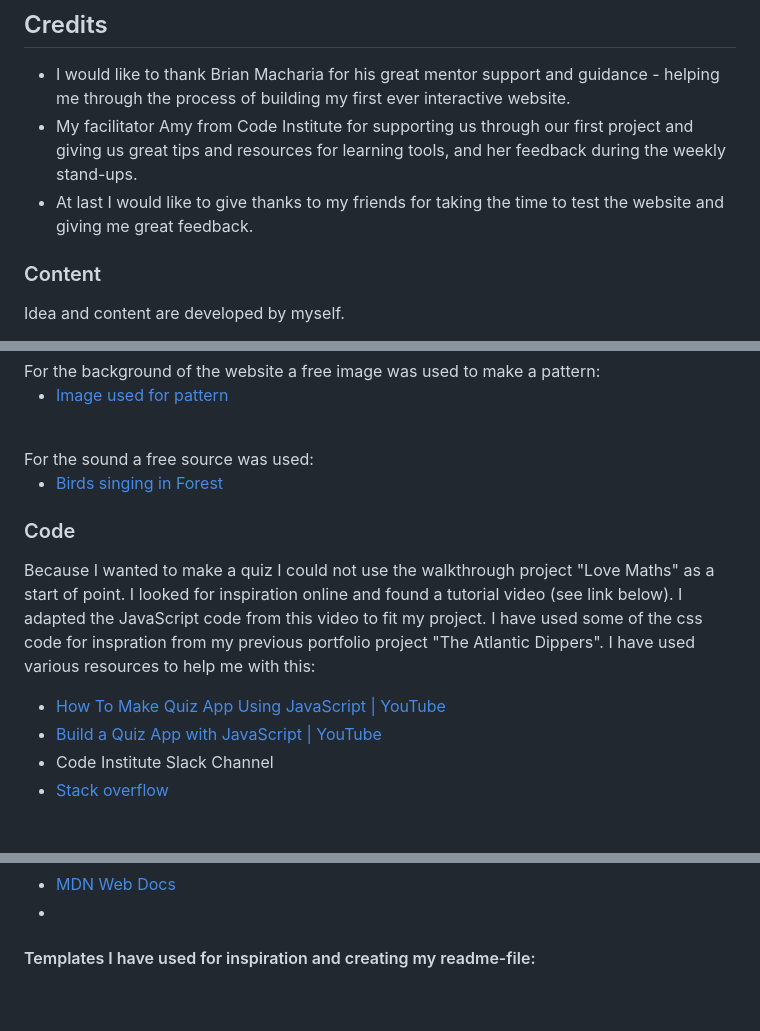
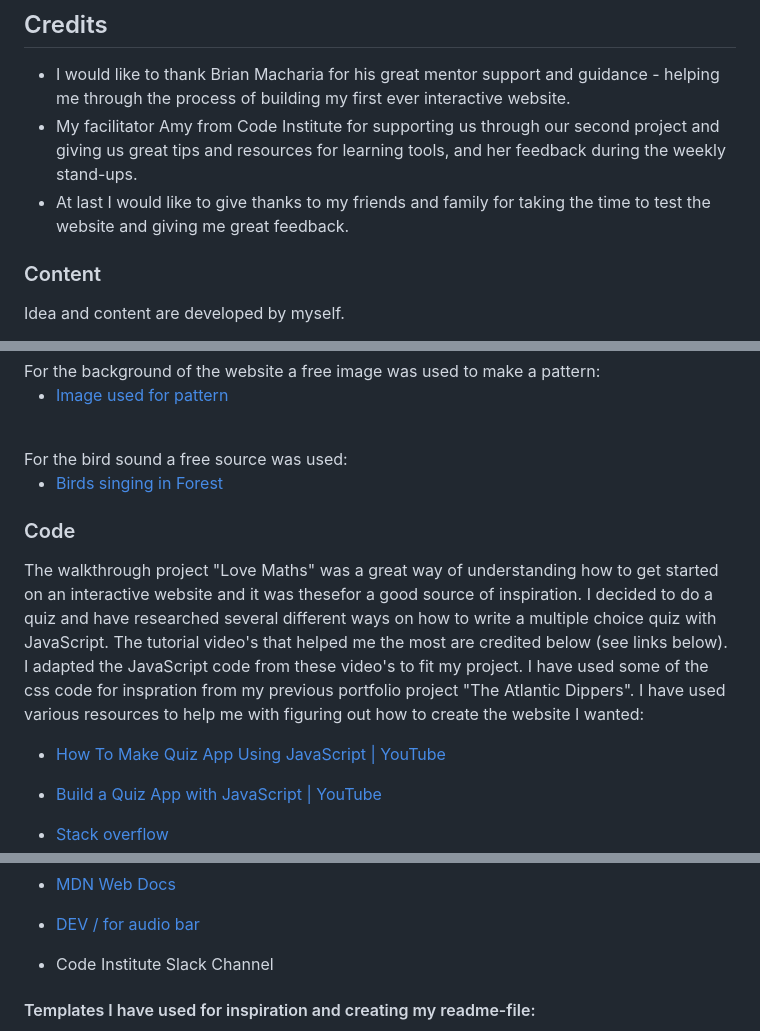
Before and after one commit to LemmenAid/Irish-tree-trivia, a Markdown page: README.md, 3 parts joined by grey strips. GitHub-like rendering; blank space fills up the shorter version.

Commit message:
Add source to credit readme

```diff
--- a/README.md
+++ b/README.md
@@ -365,8 +365,8 @@ $ git clone https://github.com/YOUR-USERNAME/YOUR-REPOSITORY
 ## Credits
 
 * I would like to thank Brian Macharia for his great mentor support and guidance - helping me through the process of building my first ever interactive website.
-* My facilitator Amy from Code Institute for supporting us through our first project and giving us great tips and resources for learning tools, and her feedback during the weekly stand-ups.
-* At last I would like to give thanks to my friends for taking the time to test the website and giving me great feedback.
+* My facilitator Amy from Code Institute for supporting us through our second project and giving us great tips and resources for learning tools, and her feedback during the weekly stand-ups.
+* At last I would like to give thanks to my friends and family for taking the time to test the website and giving me great feedback.
 
 ### Content
 
@@ -429,19 +429,18 @@ For the background of the website a free image was used to make a pattern:
 * [Image used for pattern](https://www.freepik.com/free-vector/alder-plant_4089192.htm#fromView=search&page=2&position=14&uuid=f377759a-0798-4c43-af85-19185ffc28d4/)
 
 <br>
-For the sound a free source was used:
+For the bird sound a free source was used:
 
 * [Birds singing in Forest](https://www.chosic.com/download-audio/27950/)
 
 
 ### Code
 
-Because I wanted to make a quiz I could not use the walkthrough project "Love Maths" as a start of point.
-I looked for inspiration online and found a tutorial video (see link below). I adapted the JavaScript code from this video to fit my project.
+The walkthrough project "Love Maths" was a great way of understanding how to get started on an interactive website and it was thesefor a good source of inspiration.
+I decided to do a quiz and have researched several different ways on how to write a multiple choice quiz with JavaScript. The tutorial video's that helped me the most are credited below (see links below). I adapted the JavaScript code from these video's to fit my project.
 I have used some of the css code for inspration from my previous portfolio project "The Atlantic Dippers".
-I have used various resources to help me with this:
+I have used various resources to help me with figuring out how to create the website I wanted:
 
 * [How To Make Quiz App Using JavaScript | YouTube](https://youtu.be/PBcqGxrr9g8?feature=shared)
 * [Build a Quiz App with JavaScript | YouTube](https://youtu.be/riDzcEQbX6k?si=2UDt5POf_5t2RH9x)
-* Code Institute Slack Channel
 * [Stack overflow](https://stackoverflow.com/)
@@ -449,6 +447,9 @@ I have used various resources to help me with this:
 * [W3Schools](https://www.w3schools.com/)
 * [MDN Web Docs](https://developer.mozilla.org/en-US/)
-*
+* [DEV / for audio bar](https://dev.to/sh20raj/styling-the-html5-tag-with-css-and-webkit-properties-nf3)
+
+* Code Institute Slack Channel
+
 
 #### Templates I have used for inspiration and creating my readme-file:
 
```
Also changed, not shown: other parts of README.md (+0 -1 lines).
